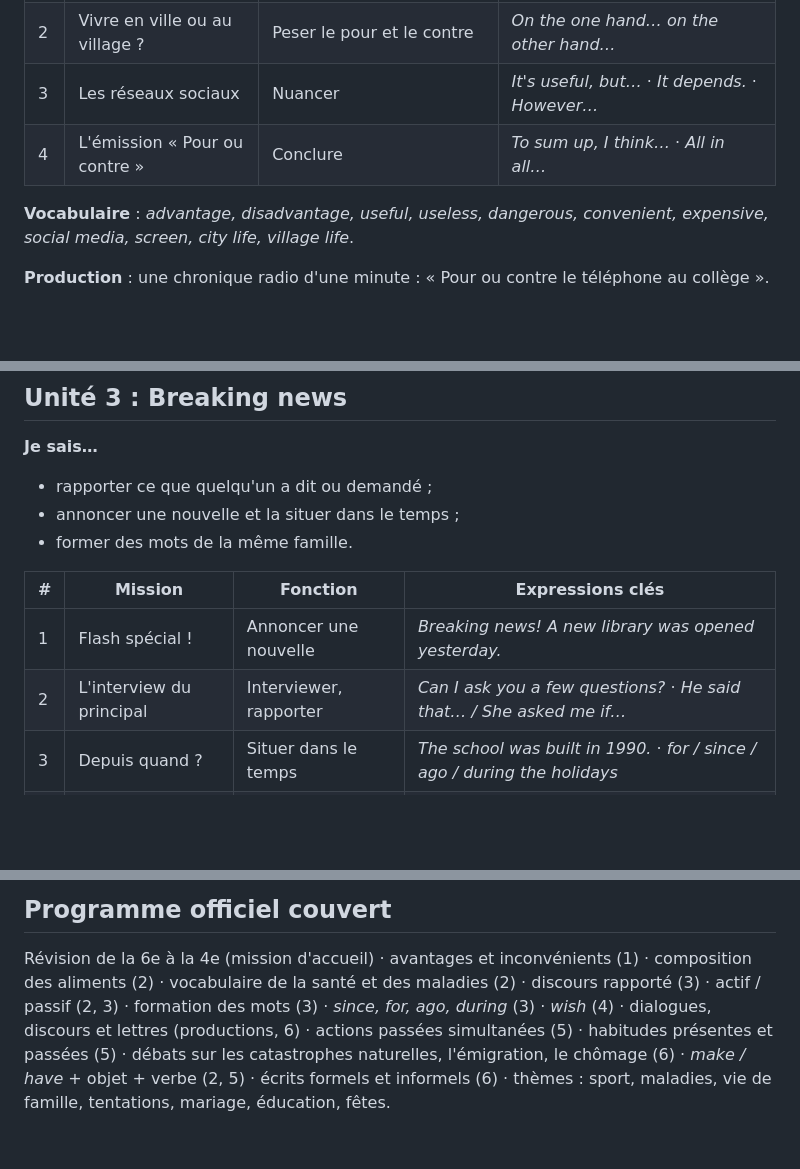
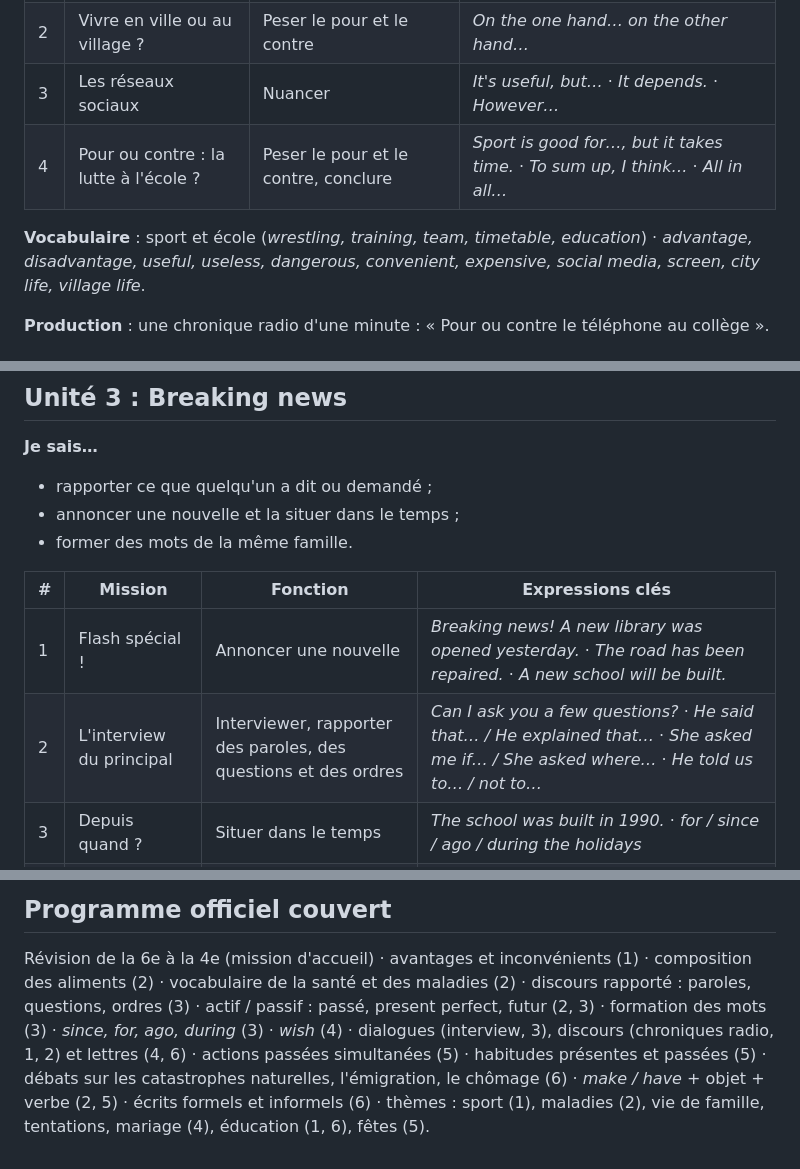
Before and after one commit to msanghare9-bit/jang, a Markdown page: pedagogie/syllabus/3e.md, 3 parts joined by grey strips. GitHub-like rendering; blank space fills up the shorter version.

Commit message:
Syllabus 3e : discours rapporté et passif étendus, sport ajouté, écrits précisés
Co-Authored-By: Claude Opus 5.5 <noreply@anthropic.com>
Claude-Session: https://claude.ai/code/session_01Ya5CaBQVozJTuoqCAb6J3s

```diff
--- a/pedagogie/syllabus/3e.md
+++ b/pedagogie/syllabus/3e.md
@@ -38,9 +38,10 @@ anecdote. L'élève réutilise les expressions de la 6e à la 4e.
 | 1 | Un téléphone pour Gaïndé ? | Donner un avantage, un inconvénient | *The advantage is that… The problem is that…* |
 | 2 | Vivre en ville ou au village ? | Peser le pour et le contre | *On the one hand… on the other hand…* |
 | 3 | Les réseaux sociaux | Nuancer | *It's useful, but…* · *It depends.* · *However…* |
-| 4 | L'émission « Pour ou contre » | Conclure | *To sum up, I think…* · *All in all…* |
+| 4 | Pour ou contre : la lutte à l'école ? | Peser le pour et le contre, conclure | *Sport is good for…, but it takes time.* · *To sum up, I think…* · *All in all…* |
 
-**Vocabulaire** : *advantage, disadvantage, useful, useless, dangerous, convenient,
+**Vocabulaire** : sport et école (*wrestling, training, team, timetable, education*) ·
+*advantage, disadvantage, useful, useless, dangerous, convenient,
 expensive, social media, screen, city life, village life*.
 
 **Production** : une chronique radio d'une minute : « Pour ou contre le téléphone au collège ».
@@ -74,8 +75,8 @@ your hands*).
 
 | # | Mission | Fonction | Expressions clés |
 |---|---|---|---|
-| 1 | Flash spécial ! | Annoncer une nouvelle | *Breaking news! A new library was opened yesterday.* |
-| 2 | L'interview du principal | Interviewer, rapporter | *Can I ask you a few questions?* · *He said that… / She asked me if…* |
+| 1 | Flash spécial ! | Annoncer une nouvelle | *Breaking news! A new library was opened yesterday.* · *The road has been repaired.* · *A new school will be built.* |
+| 2 | L'interview du principal | Interviewer, rapporter des paroles, des questions et des ordres | *Can I ask you a few questions?* · *He said that… / He explained that…* · *She asked me if… / She asked where…* · *He told us to… / not to…* |
 | 3 | Depuis quand ? | Situer dans le temps | *The school was built in 1990.* · *for / since / ago / during the holidays* |
 | 4 | Le titre parfait | Former des mots | *happy → happiness → unhappy* · *safe → safety* |
 
@@ -152,9 +153,9 @@ Une émission enregistrée d'une minute : une interview, une nouvelle rapportée
 ## Programme officiel couvert
 
 Révision de la 6e à la 4e (mission d'accueil) · avantages et inconvénients (1) · composition des
-aliments (2) · vocabulaire de la santé et des maladies (2) · discours rapporté (3) · actif /
-passif (2, 3) · formation des mots (3) · *since, for, ago, during* (3) · *wish* (4) · dialogues,
-discours et lettres (productions, 6) · actions passées simultanées (5) · habitudes présentes et
+aliments (2) · vocabulaire de la santé et des maladies (2) · discours rapporté : paroles, questions,
+ordres (3) · actif / passif : passé, present perfect, futur (2, 3) · formation des mots (3) · *since, for, ago, during* (3) · *wish* (4) · dialogues (interview, 3), discours
+(chroniques radio, 1, 2) et lettres (4, 6) · actions passées simultanées (5) · habitudes présentes et
 passées (5) · débats sur les catastrophes naturelles, l'émigration, le chômage (6) ·
-*make / have* + objet + verbe (2, 5) · écrits formels et informels (6) · thèmes : sport,
-maladies, vie de famille, tentations, mariage, éducation, fêtes.
+*make / have* + objet + verbe (2, 5) · écrits formels et informels (6) · thèmes : sport (1),
+maladies (2), vie de famille, tentations, mariage (4), éducation (1, 6), fêtes (5).
```
